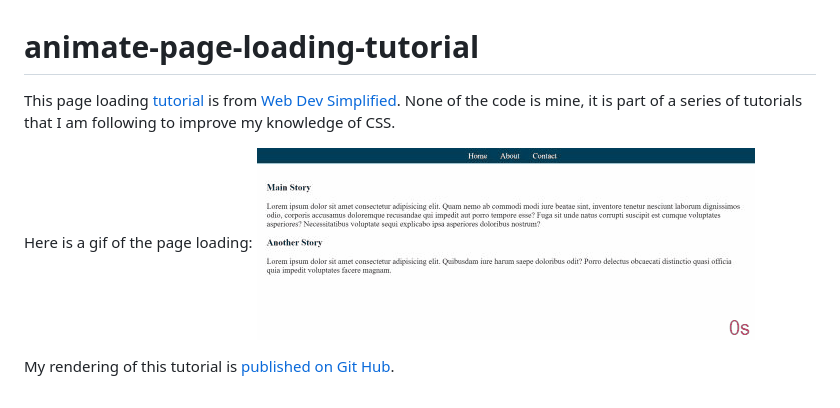
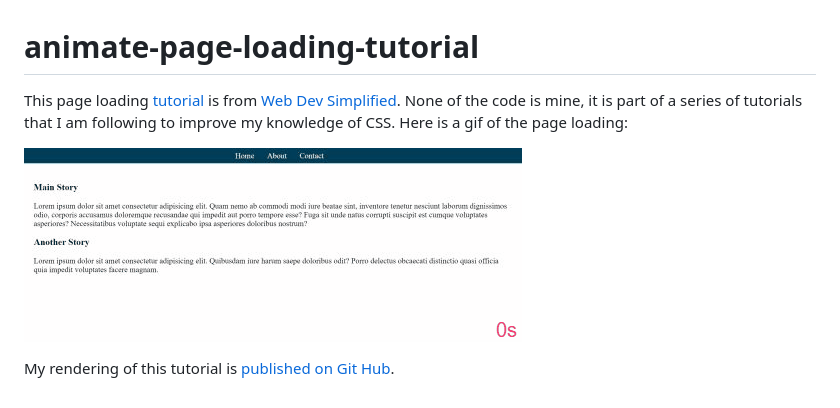
Before and after one commit to martucazpo/animate-page-loading-tutorial, a Markdown page: README.md, the part around the change. GitHub-like rendering; pictures changed too: assets/gif/Profile-20200106T125409.gif (deleted), assets/gif/Profile-20200106T130457.gif (added).

Commit message:
gif

```diff
--- a/README.md
+++ b/README.md
@@ -1,8 +1,10 @@
 # animate-page-loading-tutorial
 
-This page loading [tutorial](https://www.youtube.com/watch?v=nJ81DFmgHdU&list=PLZlA0Gpn_vH8mpXIUHjWoMAAgoCEinL0R&index=6&t=0s) is from [Web Dev Simplified](https://www.youtube.com/channel/UCFbNIlppjAuEX4znoulh0Cw). None of the code is mine, it is part of a series of tutorials that I am following to improve my knowledge of CSS.
+This page loading [tutorial](https://www.youtube.com/watch?v=nJ81DFmgHdU&list=PLZlA0Gpn_vH8mpXIUHjWoMAAgoCEinL0R&index=6&t=0s) is from [Web Dev Simplified](https://www.youtube.com/channel/UCFbNIlppjAuEX4znoulh0Cw). None of the code is mine, it is part of a series of tutorials that I am following to improve my knowledge of CSS. Here is a gif of the page loading:
 
-Here is a gif of the page loading:
-![animation gif](assets/gif/Profile-20200106T125409.gif)
+
+![animation gif](assets/gif/Profile-20200106T130457.gif)
+
+
 
 My rendering of this tutorial is [published on Git Hub](https://martucazpo.github.io/animate-page-loading-tutorial/).
```
